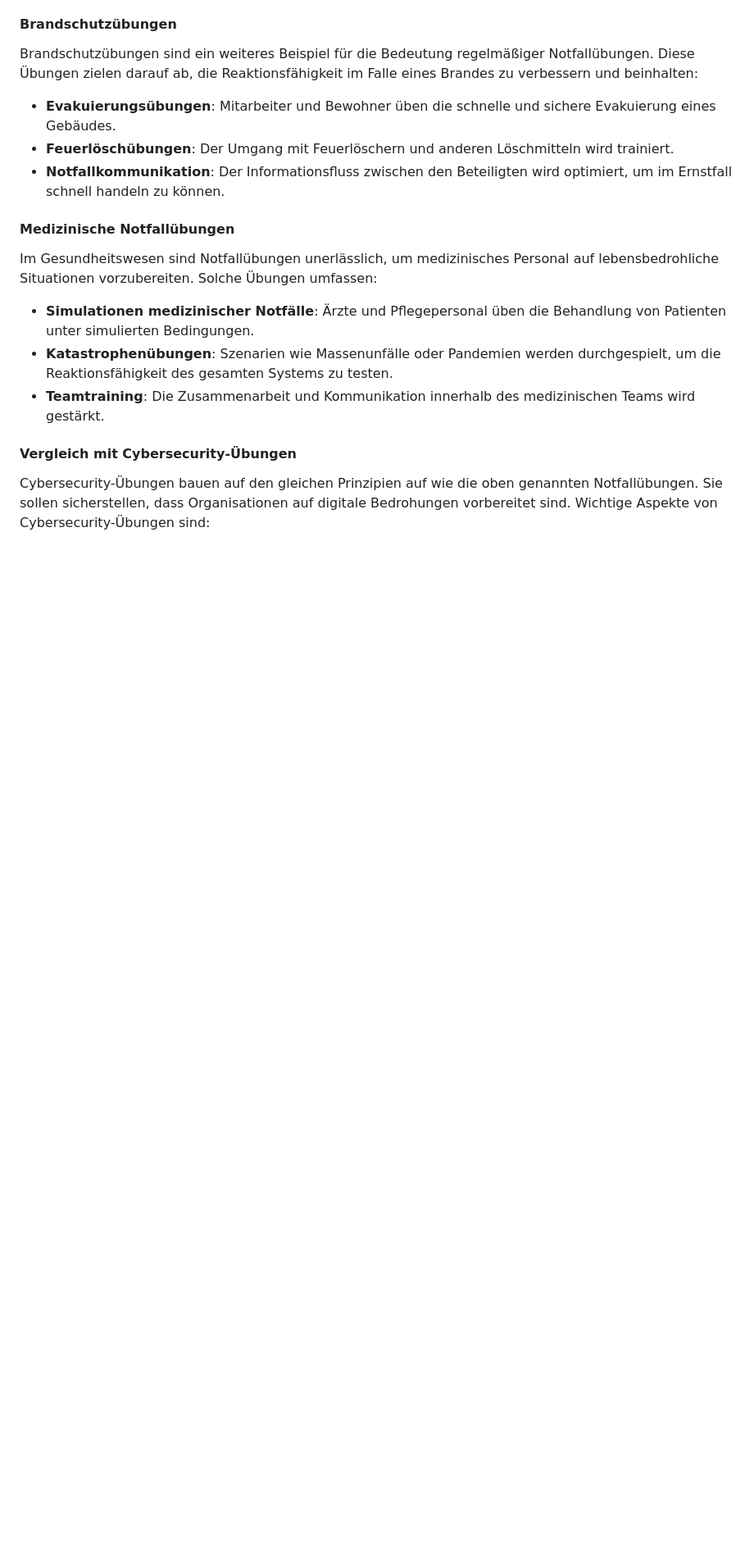
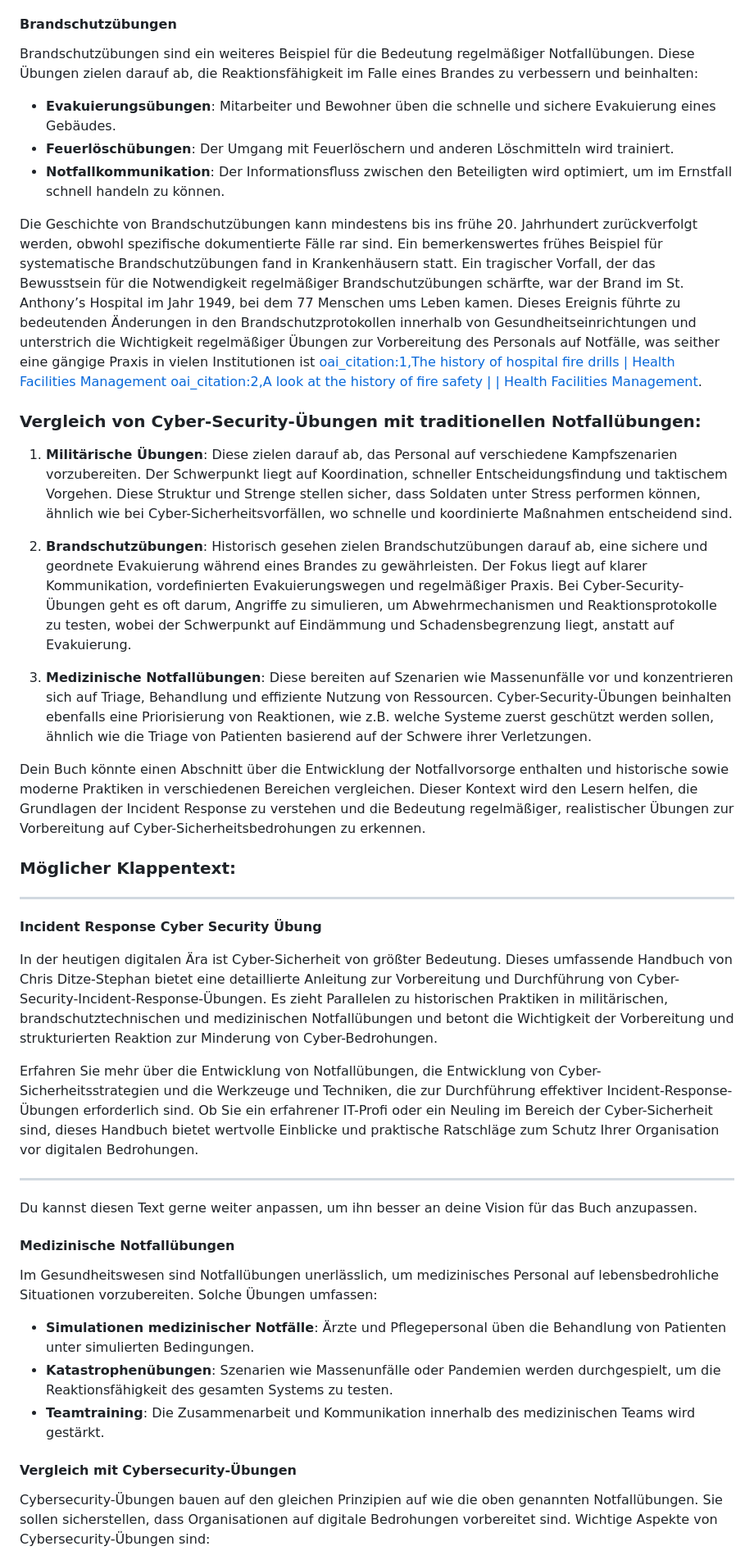
Before and after one commit to cidies/dryrun, a Markdown page: README.md, the part around the change. Shown at 82% size. GitHub-like rendering; blank space fills up the shorter version.

Commit message:
README.md aktualisieren

```diff
--- a/README.md
+++ b/README.md
@@ -26,6 +26,34 @@ Brandschutzübungen sind ein weiteres Beispiel für die Bedeutung regelmäßiger
 - **Feuerlöschübungen**: Der Umgang mit Feuerlöschern und anderen Löschmitteln wird trainiert.
 - **Notfallkommunikation**: Der Informationsfluss zwischen den Beteiligten wird optimiert, um im Ernstfall schnell handeln zu können.
 
+Die Geschichte von Brandschutzübungen kann mindestens bis ins frühe 20. Jahrhundert zurückverfolgt werden, obwohl spezifische dokumentierte Fälle rar sind. Ein bemerkenswertes frühes Beispiel für systematische Brandschutzübungen fand in Krankenhäusern statt. Ein tragischer Vorfall, der das Bewusstsein für die Notwendigkeit regelmäßiger Brandschutzübungen schärfte, war der Brand im St. Anthony’s Hospital im Jahr 1949, bei dem 77 Menschen ums Leben kamen. Dieses Ereignis führte zu bedeutenden Änderungen in den Brandschutzprotokollen innerhalb von Gesundheitseinrichtungen und unterstrich die Wichtigkeit regelmäßiger Übungen zur Vorbereitung des Personals auf Notfälle, was seither eine gängige Praxis in vielen Institutionen ist [oai_citation:1,The history of hospital fire drills |  Health Facilities Management](https://www.hfmmagazine.com/articles/4287-the-history-of-hospital-fire-drills) [oai_citation:2,A look at the history of fire safety |  | Health Facilities Management](https://www.hfmmagazine.com/articles/4331-a-look-at-the-history-of-fire-safety).
+
+### Vergleich von Cyber-Security-Übungen mit traditionellen Notfallübungen:
+
+1. **Militärische Übungen**: Diese zielen darauf ab, das Personal auf verschiedene Kampfszenarien vorzubereiten. Der Schwerpunkt liegt auf Koordination, schneller Entscheidungsfindung und taktischem Vorgehen. Diese Struktur und Strenge stellen sicher, dass Soldaten unter Stress performen können, ähnlich wie bei Cyber-Sicherheitsvorfällen, wo schnelle und koordinierte Maßnahmen entscheidend sind.
+
+2. **Brandschutzübungen**: Historisch gesehen zielen Brandschutzübungen darauf ab, eine sichere und geordnete Evakuierung während eines Brandes zu gewährleisten. Der Fokus liegt auf klarer Kommunikation, vordefinierten Evakuierungswegen und regelmäßiger Praxis. Bei Cyber-Security-Übungen geht es oft darum, Angriffe zu simulieren, um Abwehrmechanismen und Reaktionsprotokolle zu testen, wobei der Schwerpunkt auf Eindämmung und Schadensbegrenzung liegt, anstatt auf Evakuierung.
+
+3. **Medizinische Notfallübungen**: Diese bereiten auf Szenarien wie Massenunfälle vor und konzentrieren sich auf Triage, Behandlung und effiziente Nutzung von Ressourcen. Cyber-Security-Übungen beinhalten ebenfalls eine Priorisierung von Reaktionen, wie z.B. welche Systeme zuerst geschützt werden sollen, ähnlich wie die Triage von Patienten basierend auf der Schwere ihrer Verletzungen.
+
+Dein Buch könnte einen Abschnitt über die Entwicklung der Notfallvorsorge enthalten und historische sowie moderne Praktiken in verschiedenen Bereichen vergleichen. Dieser Kontext wird den Lesern helfen, die Grundlagen der Incident Response zu verstehen und die Bedeutung regelmäßiger, realistischer Übungen zur Vorbereitung auf Cyber-Sicherheitsbedrohungen zu erkennen.
+
+### Möglicher Klappentext:
+
+---
+
+**Incident Response Cyber Security Übung**
+
+In der heutigen digitalen Ära ist Cyber-Sicherheit von größter Bedeutung. Dieses umfassende Handbuch von Chris Ditze-Stephan bietet eine detaillierte Anleitung zur Vorbereitung und Durchführung von Cyber-Security-Incident-Response-Übungen. Es zieht Parallelen zu historischen Praktiken in militärischen, brandschutztechnischen und medizinischen Notfallübungen und betont die Wichtigkeit der Vorbereitung und strukturierten Reaktion zur Minderung von Cyber-Bedrohungen.
+
+Erfahren Sie mehr über die Entwicklung von Notfallübungen, die Entwicklung von Cyber-Sicherheitsstrategien und die Werkzeuge und Techniken, die zur Durchführung effektiver Incident-Response-Übungen erforderlich sind. Ob Sie ein erfahrener IT-Profi oder ein Neuling im Bereich der Cyber-Sicherheit sind, dieses Handbuch bietet wertvolle Einblicke und praktische Ratschläge zum Schutz Ihrer Organisation vor digitalen Bedrohungen.
+
+---
+
+Du kannst diesen Text gerne weiter anpassen, um ihn besser an deine Vision für das Buch anzupassen.
+
+
+
 #### Medizinische Notfallübungen
 Im Gesundheitswesen sind Notfallübungen unerlässlich, um medizinisches Personal auf lebensbedrohliche Situationen vorzubereiten. Solche Übungen umfassen:
 - **Simulationen medizinischer Notfälle**: Ärzte und Pflegepersonal üben die Behandlung von Patienten unter simulierten Bedingungen.
```
